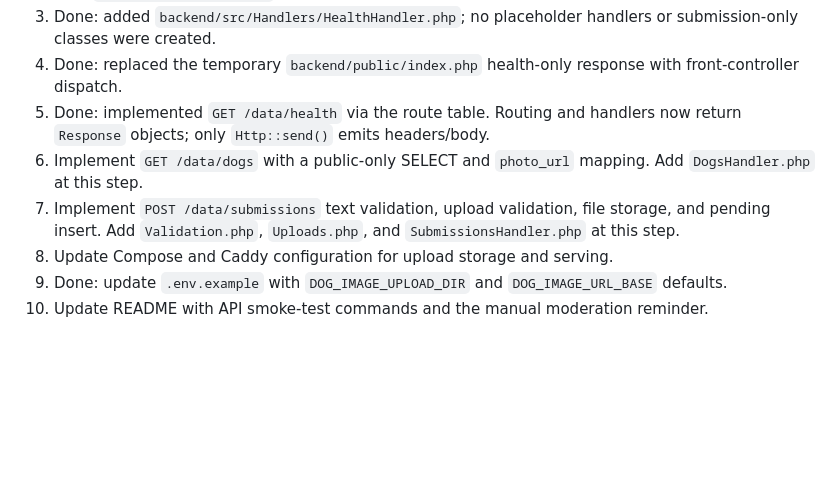
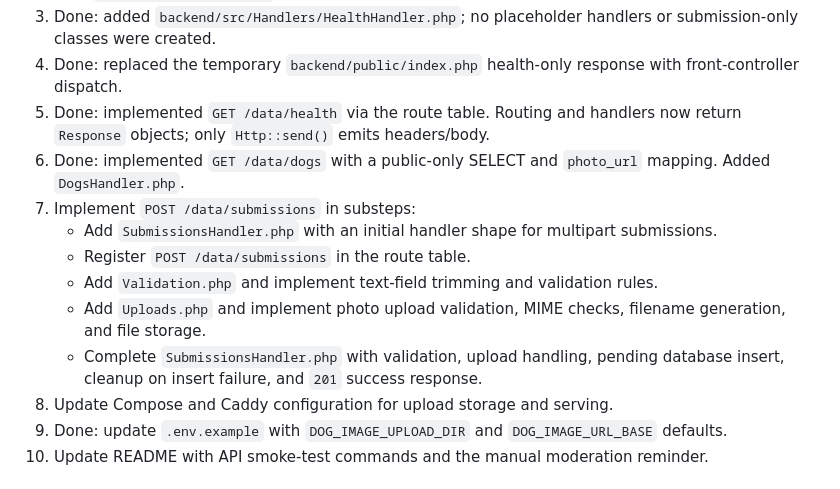
Before and after one commit to tetrahemihexahedron/abqDog, a Markdown page: notes/AI_plans/backend_api.md, the part around the change. Rendered like a GitHub page; blank space fills up the shorter version.

Commit message:
Flesh out the steps for the submission handler

```diff
--- a/notes/AI_plans/backend_api.md
+++ b/notes/AI_plans/backend_api.md
@@ -331,8 +331,13 @@ Add this as an explicit implementation step because uploads need shared storage
 3. Done: added `backend/src/Handlers/HealthHandler.php`; no placeholder handlers or submission-only classes were created.
 4. Done: replaced the temporary `backend/public/index.php` health-only response with front-controller dispatch.
 5. Done: implemented `GET /data/health` via the route table. Routing and handlers now return `Response` objects; only `Http::send()` emits headers/body.
-6. Implement `GET /data/dogs` with a public-only SELECT and `photo_url` mapping. Add `DogsHandler.php` at this step.
-7. Implement `POST /data/submissions` text validation, upload validation, file storage, and pending insert. Add `Validation.php`, `Uploads.php`, and `SubmissionsHandler.php` at this step.
+6. Done: implemented `GET /data/dogs` with a public-only SELECT and `photo_url` mapping. Added `DogsHandler.php`.
+7. Implement `POST /data/submissions` in substeps:
+   - Add `SubmissionsHandler.php` with an initial handler shape for multipart submissions.
+   - Register `POST /data/submissions` in the route table.
+   - Add `Validation.php` and implement text-field trimming and validation rules.
+   - Add `Uploads.php` and implement photo upload validation, MIME checks, filename generation, and file storage.
+   - Complete `SubmissionsHandler.php` with validation, upload handling, pending database insert, cleanup on insert failure, and `201` success response.
 8. Update Compose and Caddy configuration for upload storage and serving.
 9. Done: update `.env.example` with `DOG_IMAGE_UPLOAD_DIR` and `DOG_IMAGE_URL_BASE` defaults.
 10. Update README with API smoke-test commands and the manual moderation reminder.
```
